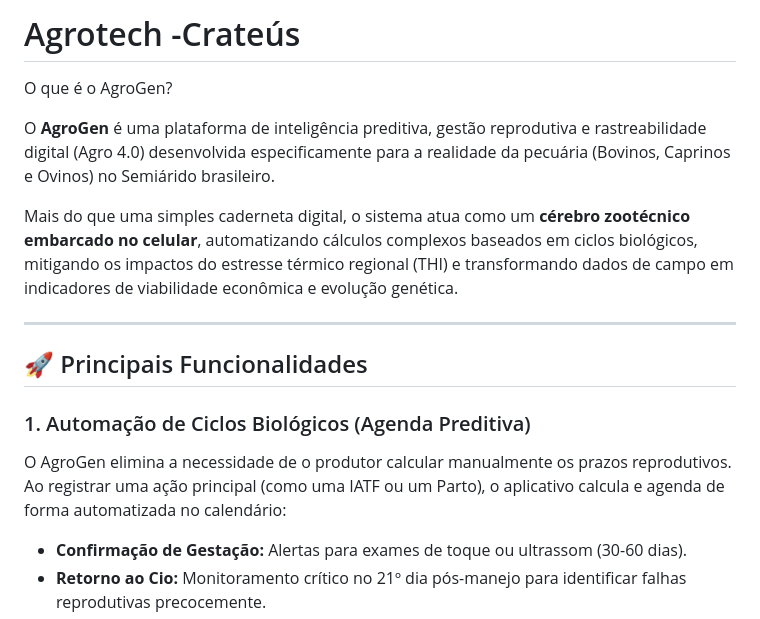
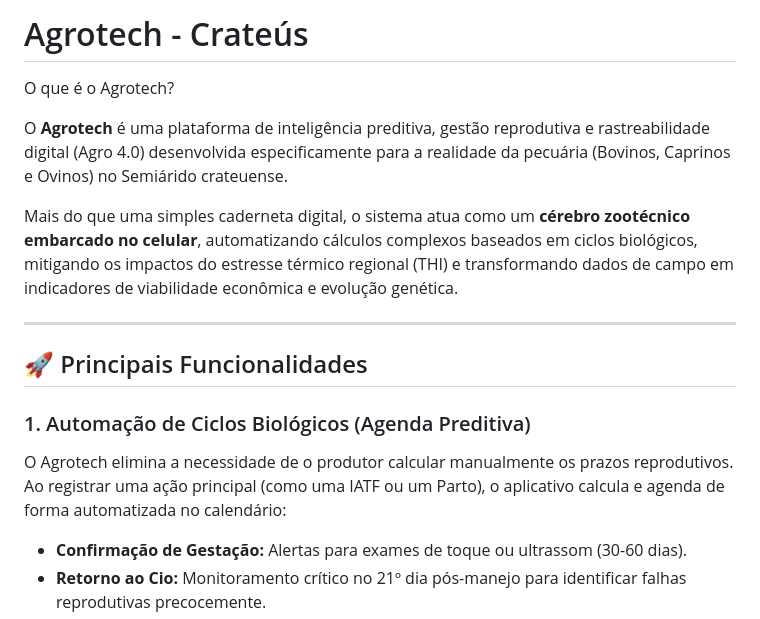
Before and after one commit to VictorORodrigues/AgroTech-Crate-s, a Markdown page: README.md, the part around the change. Rendered like a GitHub page.

Commit message:
Fix typos and update platform name in README

```diff
--- a/README.md
+++ b/README.md
@@ -1,8 +1,8 @@
-# Agrotech -Crateús
+# Agrotech - Crateús
 
-O que é o AgroGen?
+O que é o Agrotech?
 
-O **AgroGen** é uma plataforma de inteligência preditiva, gestão reprodutiva e rastreabilidade digital (Agro 4.0) desenvolvida especificamente para a realidade da pecuária (Bovinos, Caprinos e Ovinos) no Semiárido brasileiro.
+O **Agrotech** é uma plataforma de inteligência preditiva, gestão reprodutiva e rastreabilidade digital (Agro 4.0) desenvolvida especificamente para a realidade da pecuária (Bovinos, Caprinos e Ovinos) no Semiárido crateuense.
 
 Mais do que uma simples caderneta digital, o sistema atua como um **cérebro zootécnico embarcado no celular**, automatizando cálculos complexos baseados em ciclos biológicos, mitigando os impactos do estresse térmico regional (THI) e transformando dados de campo em indicadores de viabilidade econômica e evolução genética.
 
@@ -11,7 +11,7 @@ Mais do que uma simples caderneta digital, o sistema atua como um **cérebro zoo
 ## 🚀 Principais Funcionalidades
 
 ### 1. Automação de Ciclos Biológicos (Agenda Preditiva)
-O AgroGen elimina a necessidade de o produtor calcular manualmente os prazos reprodutivos. Ao registrar uma ação principal (como uma IATF ou um Parto), o aplicativo calcula e agenda de forma automatizada no calendário:
+O Agrotech elimina a necessidade de o produtor calcular manualmente os prazos reprodutivos. Ao registrar uma ação principal (como uma IATF ou um Parto), o aplicativo calcula e agenda de forma automatizada no calendário:
 * **Confirmação de Gestação:** Alertas para exames de toque ou ultrassom (30-60 dias).
 * **Retorno ao Cio:** Monitoramento crítico no 21º dia pós-manejo para identificar falhas reprodutivas precocemente.
 * **Secagem do Leite:** Avisos para interrupção de ordenha pré-parto respeitando a fisiologia de cada espécie.
```
